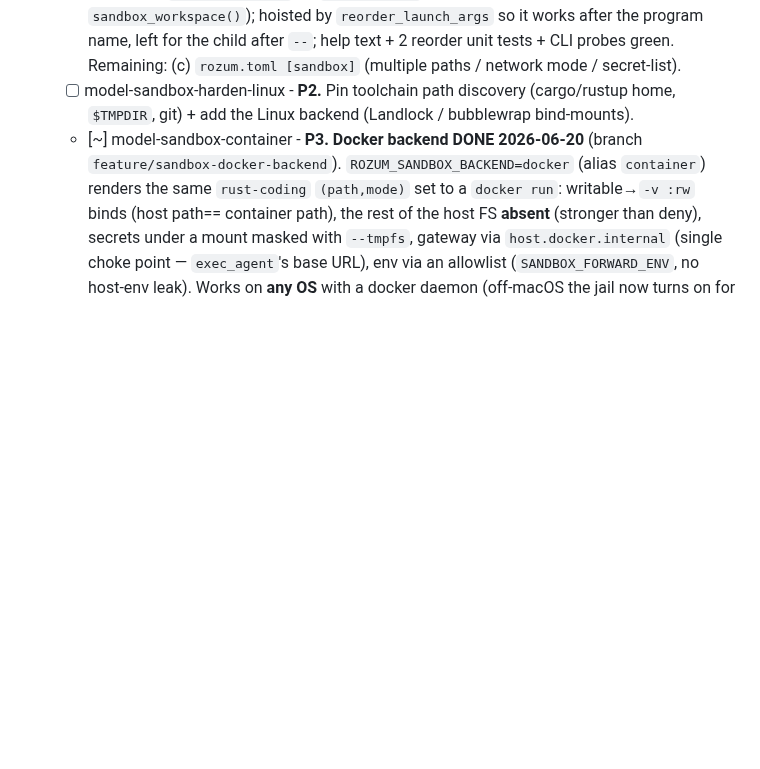
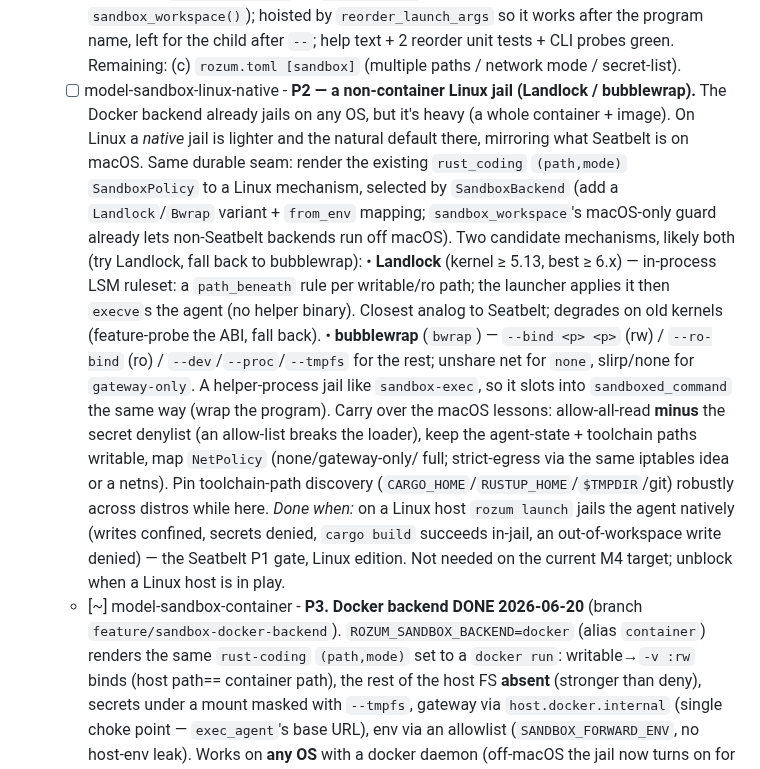
Before and after one commit to sergey-scherbina/rozum, a Markdown page: BACKLOG.md, the part around the change. Rendered like a GitHub page; blank space fills up the shorter version.

Commit message:
backlog: flesh out the P2 Linux native sandbox (Landlock/bubblewrap)
Expand the terse model-sandbox-harden-linux item into an actionable
model-sandbox-linux-native entry: the durable seam (render the existing
(path,mode) SandboxPolicy via a new SandboxBackend variant), the two
candidate mechanisms (Landlock in-process ruleset / bubblewrap helper),
the macOS lessons to carry over (read-allow-minus-secret-denylist,
writable toolchain+agent-state, NetPolicy mapping), and the done-gate
(the Seatbelt P1 cargo-build-in-jail test, Linux edition). Not needed on
M4; unblock when a Linux host is in play.

```diff
--- a/BACKLOG.md
+++ b/BACKLOG.md
@@ -453,8 +453,26 @@ These items turn "portable in principle" into "portable by `cargo build`".
     `reorder_launch_args` so it works after the program name, left for the child after `--`; help
     text + 2 reorder unit tests + CLI probes green. Remaining: (c) `rozum.toml [sandbox]` (multiple
     paths / network mode / secret-list).
-  - [ ] model-sandbox-harden-linux - **P2.** Pin toolchain path discovery (cargo/rustup home,
-    `$TMPDIR`, git) + add the Linux backend (Landlock / bubblewrap bind-mounts).
+  - [ ] model-sandbox-linux-native - **P2 — a non-container Linux jail (Landlock / bubblewrap).**
+    The Docker backend already jails on any OS, but it's heavy (a whole container + image). On Linux a
+    *native* jail is lighter and the natural default there, mirroring what Seatbelt is on macOS. Same
+    durable seam: render the existing `rust_coding` `(path,mode)` `SandboxPolicy` to a Linux mechanism,
+    selected by `SandboxBackend` (add a `Landlock`/`Bwrap` variant + `from_env` mapping;
+    `sandbox_workspace`'s macOS-only guard already lets non-Seatbelt backends run off macOS). Two
+    candidate mechanisms, likely both (try Landlock, fall back to bubblewrap):
+    • **Landlock** (kernel ≥ 5.13, best ≥ 6.x) — in-process LSM ruleset: a `path_beneath` rule per
+      writable/ro path; the launcher applies it then `execve`s the agent (no helper binary). Closest
+      analog to Seatbelt; degrades on old kernels (feature-probe the ABI, fall back).
+    • **bubblewrap** (`bwrap`) — `--bind <p> <p>` (rw) / `--ro-bind` (ro) / `--dev`/`--proc`/`--tmpfs`
+      for the rest; unshare net for `none`, slirp/none for `gateway-only`. A helper-process jail like
+      `sandbox-exec`, so it slots into `sandboxed_command` the same way (wrap the program).
+    Carry over the macOS lessons: allow-all-read **minus** the secret denylist (an allow-list breaks
+    the loader), keep the agent-state + toolchain paths writable, map `NetPolicy` (none/gateway-only/
+    full; strict-egress via the same iptables idea or a netns). Pin toolchain-path discovery
+    (`CARGO_HOME`/`RUSTUP_HOME`/`$TMPDIR`/git) robustly across distros while here. *Done when:* on a
+    Linux host `rozum launch` jails the agent natively (writes confined, secrets denied, `cargo build`
+    succeeds in-jail, an out-of-workspace write denied) — the Seatbelt P1 gate, Linux edition. Not
+    needed on the current M4 target; unblock when a Linux host is in play.
   - [~] model-sandbox-container - **P3. Docker backend DONE 2026-06-20** (branch
     `feature/sandbox-docker-backend`). `ROZUM_SANDBOX_BACKEND=docker` (alias `container`) renders the
     same `rust-coding` `(path,mode)` set to a `docker run`: writable→`-v :rw` binds (host path==
```
